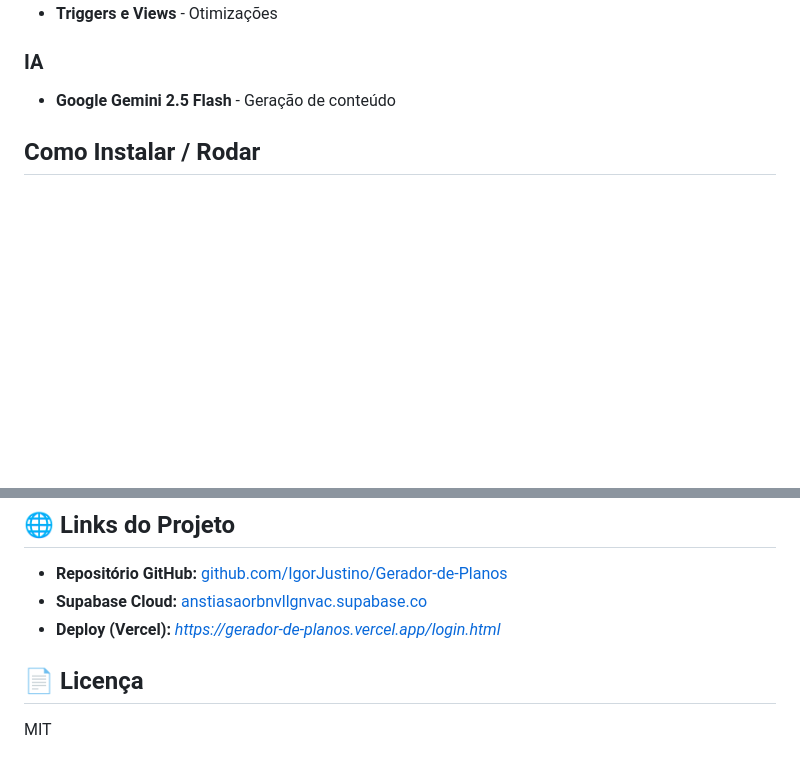
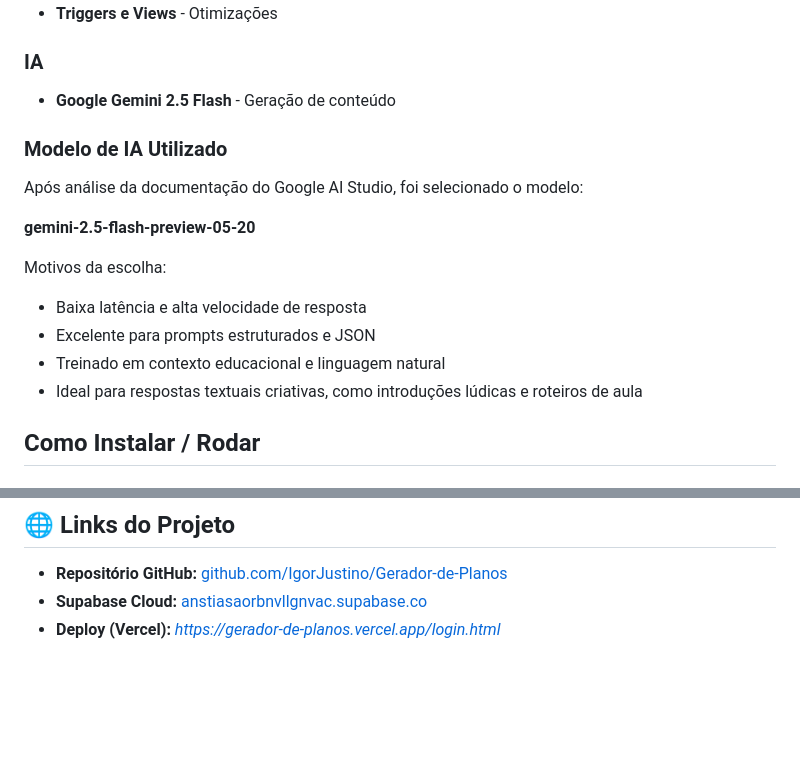
Before and after one commit to IgorJustino/Gerador-de-Planos-de-Aula-com-IA, a Markdown page: README.md, 2 parts joined by grey strips. Drawn GitHub-style; blank space fills up the shorter version.

```diff
--- a/README.md
+++ b/README.md
@@ -21,6 +30,19 @@
 
 ### IA
 - **Google Gemini 2.5 Flash** - Geração de conteúdo
+
+### Modelo de IA Utilizado
+
+Após análise da documentação do Google AI Studio, foi selecionado o modelo:
+
+**gemini-2.5-flash-preview-05-20**
+
+Motivos da escolha:
+
+- Baixa latência e alta velocidade de resposta
+- Excelente para prompts estruturados e JSON
+- Treinado em contexto educacional e linguagem natural
+- Ideal para respostas textuais criativas, como introduções lúdicas e roteiros de aula
 
 ##  Como Instalar / Rodar
 
@@ -119,7 +141,3 @@ npx supabase status
 - **Repositório GitHub:** [github.com/IgorJustino/Gerador-de-Planos](https://github.com/IgorJustino/Gerador-de-Planos)
 - **Supabase Cloud:** [anstiasaorbnvllgnvac.supabase.co](https://anstiasaorbnvllgnvac.supabase.co)
 - **Deploy (Vercel):** *https://gerador-de-planos.vercel.app/login.html*
-
-## 📄 Licença
-
-MIT
```
Also changed, not shown: other parts of README.md (+9 -0 lines), docs/REQUISITOS.md (deleted), docs/assets/geradordeplanos.png (added), docs/assets/pag2.png (added), docs/assets/telafinal.png (added), 4 other files.
